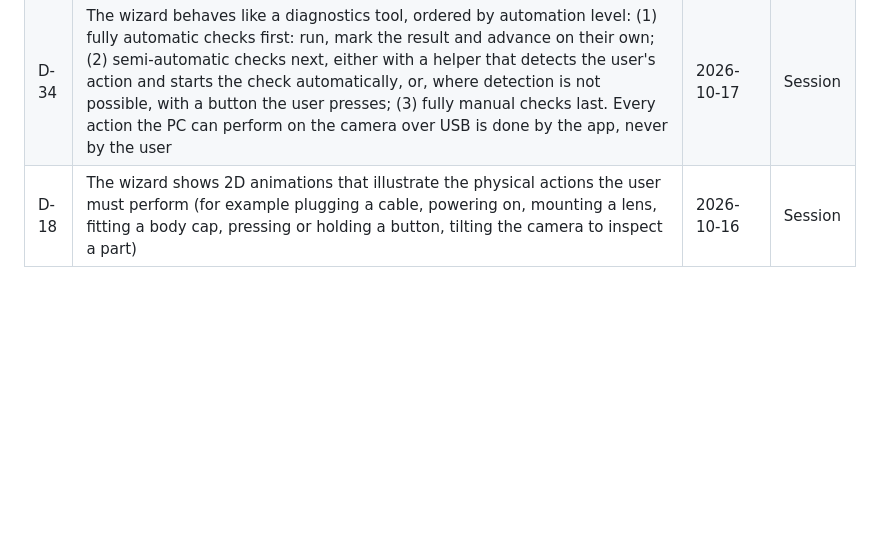
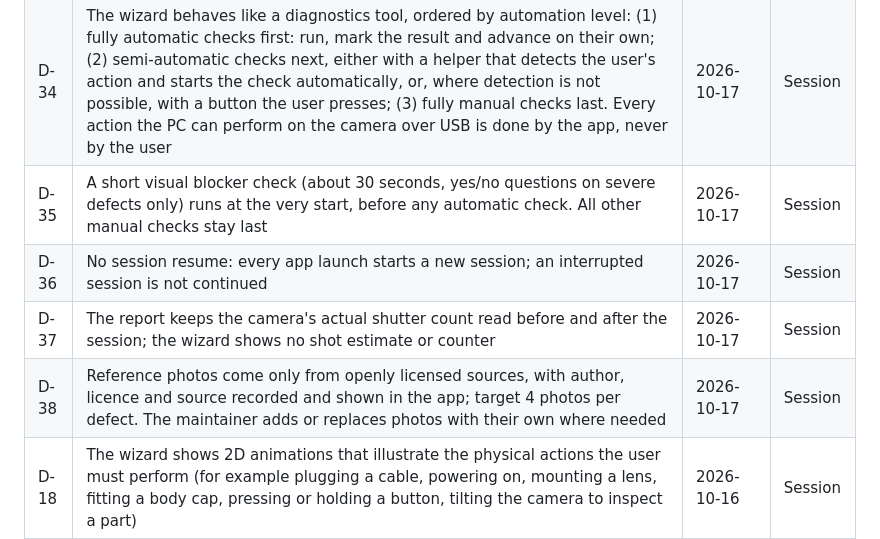
Before and after one commit to tiennnict/camera-preflight, a Markdown page: docs/DECISIONS.md, the part around the change. Drawn GitHub-style; blank space fills up the shorter version.

Commit message:
docs: record blocker pre-check, no resume, shutter count and photo sourcing decisions
Co-Authored-By: Claude Opus 5.5 <noreply@anthropic.com>
Claude-Session: https://claude.ai/code/session_01KcCRbWDg365hzi11awNZSZ

```diff
--- a/docs/DECISIONS.md
+++ b/docs/DECISIONS.md
@@ -40,6 +40,10 @@ To approve or reject a proposed item, change its status and add the date. Docume
 | D-32 | No time estimates, no shot-count estimates and no session history in the app | 2026-10-17 | Session |
 | D-33 | Visual (manual) physical checks show real-world reference photos of each defect so the user can recognise it | 2026-10-17 | Session |
 | D-34 | The wizard behaves like a diagnostics tool, ordered by automation level: (1) fully automatic checks first: run, mark the result and advance on their own; (2) semi-automatic checks next, either with a helper that detects the user's action and starts the check automatically, or, where detection is not possible, with a button the user presses; (3) fully manual checks last. Every action the PC can perform on the camera over USB is done by the app, never by the user | 2026-10-17 | Session |
+| D-35 | A short visual blocker check (about 30 seconds, yes/no questions on severe defects only) runs at the very start, before any automatic check. All other manual checks stay last | 2026-10-17 | Session |
+| D-36 | No session resume: every app launch starts a new session; an interrupted session is not continued | 2026-10-17 | Session |
+| D-37 | The report keeps the camera's actual shutter count read before and after the session; the wizard shows no shot estimate or counter | 2026-10-17 | Session |
+| D-38 | Reference photos come only from openly licensed sources, with author, licence and source recorded and shown in the app; target 4 photos per defect. The maintainer adds or replaces photos with their own where needed | 2026-10-17 | Session |
 | D-18 | The wizard shows 2D animations that illustrate the physical actions the user must perform (for example plugging a cable, powering on, mounting a lens, fitting a body cap, pressing or holding a button, tilting the camera to inspect a part) | 2026-10-16 | Session |
 | D-16 | The maintainer works with the assistant in Vietnamese. The assistant translates into English for GitHub and for the English UI text, and writes the Vietnamese UI text alongside | 2026-10-16 | Session |
 
```
